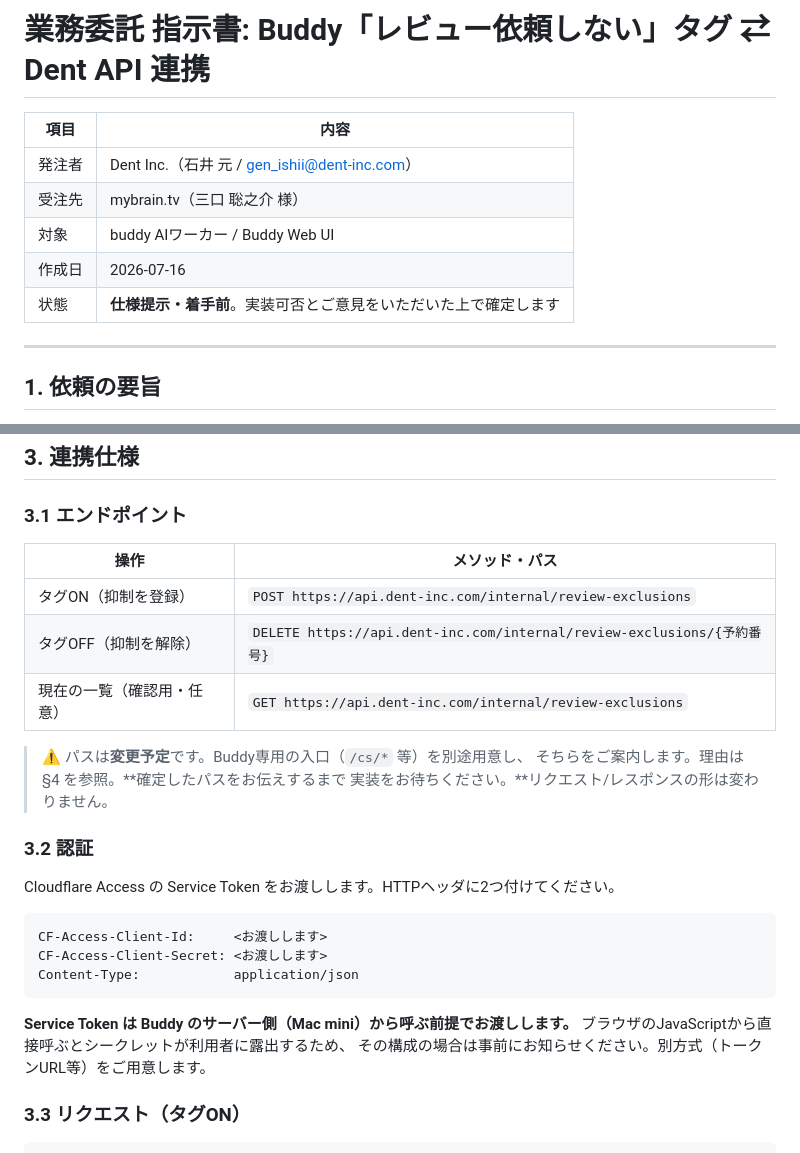
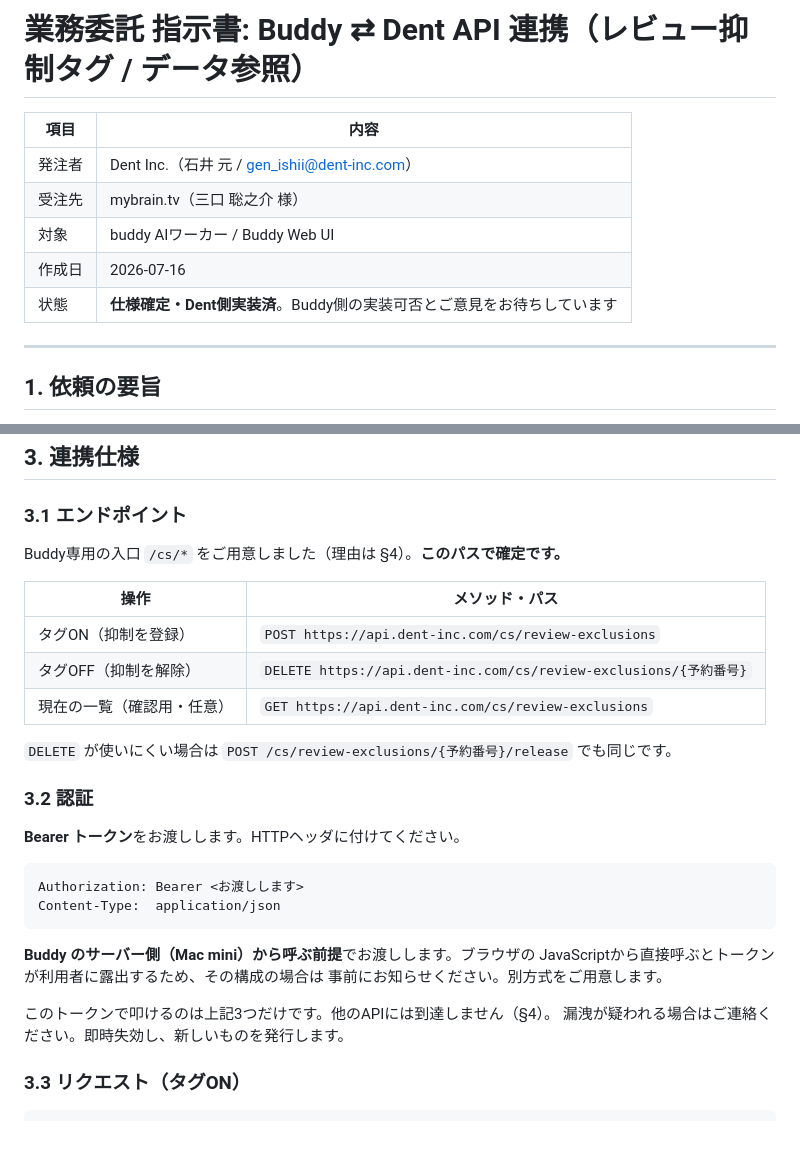
Before and after one commit to genishii-star/dent-operation-dashboard, a Markdown page: 外注指示書_Buddy_レビュー抑制連携.md, 2 parts joined by grey strips. Rendered like a GitHub page.

````diff
--- a/外注指示書_Buddy_レビュー抑制連携.md
+++ b/外注指示書_Buddy_レビュー抑制連携.md
@@ -1,4 +1,4 @@
-# 業務委託 指示書: Buddy「レビュー依頼しない」タグ ⇄ Dent API 連携
+# 業務委託 指示書: Buddy ⇄ Dent API 連携（レビュー抑制タグ / データ参照）
 
 | 項目 | 内容 |
 |---|---|
@@ -6,7 +6,7 @@
 | 受注先 | mybrain.tv（三口 聡之介 様） |
 | 対象 | buddy AIワーカー / Buddy Web UI |
 | 作成日 | 2026-07-16 |
-| 状態 | **仕様提示・着手前**。実装可否とご意見をいただいた上で確定します |
+| 状態 | **仕様確定・Dent側実装済**。Buddy側の実装可否とご意見をお待ちしています |
 
 ---
 
@@ -64,29 +64,31 @@ Buddy側の状態に関係なく投稿判定が動きます。**Buddyを常時
 
 ### 3.1 エンドポイント
 
+Buddy専用の入口 `/cs/*` をご用意しました（理由は §4）。**このパスで確定です。**
+
 | 操作 | メソッド・パス |
 |---|---|
-| タグON（抑制を登録） | `POST https://api.dent-inc.com/internal/review-exclusions` |
-| タグOFF（抑制を解除） | `DELETE https://api.dent-inc.com/internal/review-exclusions/{予約番号}` |
-| 現在の一覧（確認用・任意） | `GET https://api.dent-inc.com/internal/review-exclusions` |
+| タグON（抑制を登録） | `POST https://api.dent-inc.com/cs/review-exclusions` |
+| タグOFF（抑制を解除） | `DELETE https://api.dent-inc.com/cs/review-exclusions/{予約番号}` |
+| 現在の一覧（確認用・任意） | `GET https://api.dent-inc.com/cs/review-exclusions` |
 
-> ⚠️ パスは**変更予定**です。Buddy専用の入口（`/cs/*` 等）を別途用意し、
-> そちらをご案内します。理由は §4 を参照。**確定したパスをお伝えするまで
-> 実装をお待ちください。**リクエスト/レスポンスの形は変わりません。
+`DELETE` が使いにくい場合は `POST /cs/review-exclusions/{予約番号}/release` でも同じです。
 
 ### 3.2 認証
 
-Cloudflare Access の Service Token をお渡しします。HTTPヘッダに2つ付けてください。
+**Bearer トークン**をお渡しします。HTTPヘッダに付けてください。
 
 ```
-CF-Access-Client-Id:     <お渡しします>
-CF-Access-Client-Secret: <お渡しします>
-Content-Type:            application/json
+Authorization: Bearer <お渡しします>
+Content-Type:  application/json
 ```
 
-**Service Token は Buddy のサーバー側（Mac mini）から呼ぶ前提でお渡しします。**
-ブラウザのJavaScriptから直接呼ぶとシークレットが利用者に露出するため、
-その構成の場合は事前にお知らせください。別方式（トークンURL等）をご用意します。
+**Buddy のサーバー側（Mac mini）から呼ぶ前提**でお渡しします。ブラウザの
+JavaScriptから直接呼ぶとトークンが利用者に露出するため、その構成の場合は
+事前にお知らせください。別方式をご用意します。
+
+このトークンで叩けるのは上記3つだけです。他のAPIには到達しません（§4）。
+漏洩が疑われる場合はご連絡ください。即時失効し、新しいものを発行します。
 
 ### 3.3 リクエスト（タグON）
 
````
Also changed, not shown: other parts of 外注指示書_Buddy_レビュー抑制連携.md (+53 -1 lines).
